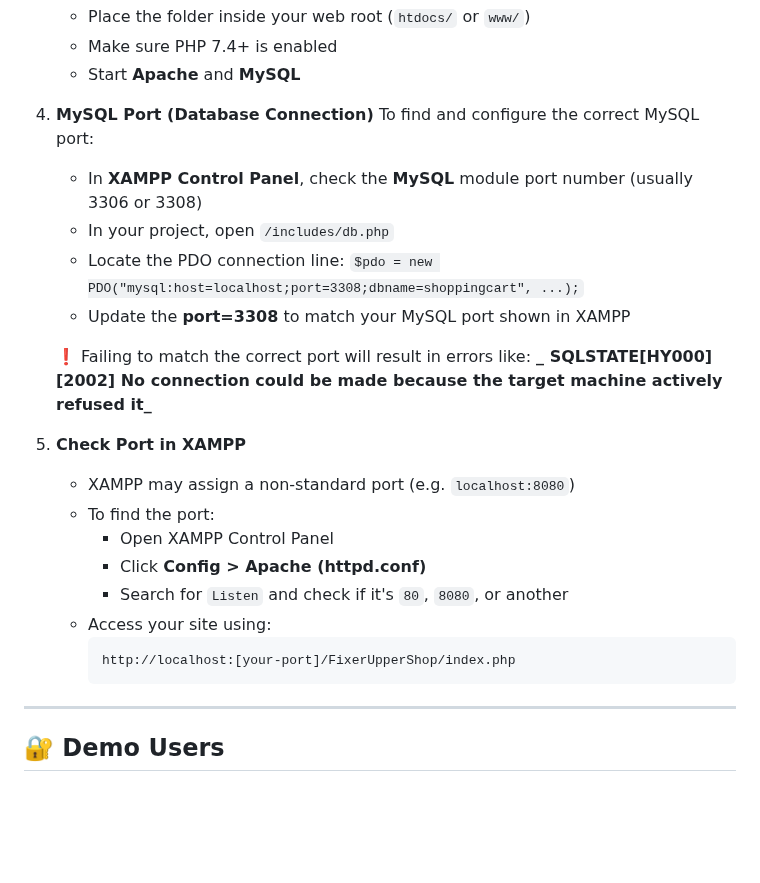
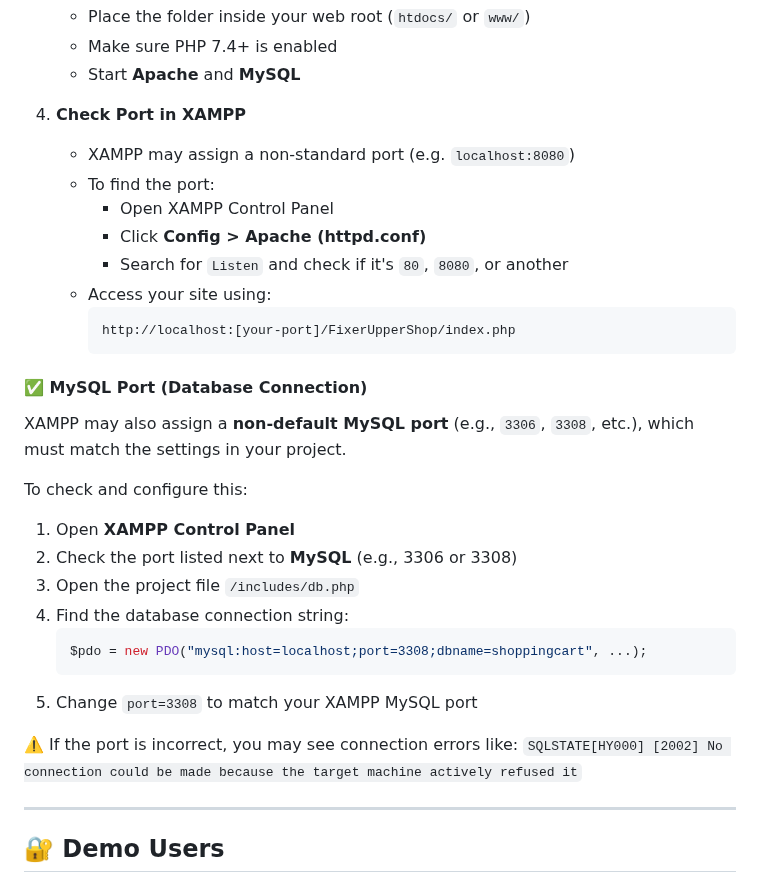
Before and after one commit to john-cojocaru/FixerUpperShop, a Markdown page: README.md, the part around the change. GitHub-like rendering; blank space fills up the shorter version.

````diff
--- a/README.md
+++ b/README.md
@@ -76,18 +76,7 @@ FixerUpperShop/
    - Make sure PHP 7.4+ is enabled
    - Start **Apache** and **MySQL**
 
-4. **MySQL Port (Database Connection)**
-    To find and configure the correct MySQL port:
-    - In **XAMPP Control Panel**, check the **MySQL** module port number (usually 3306 or 3308)
-    - In your project, open `/includes/db.php`
-    - Locate the PDO connection line:
-      `$pdo = new PDO("mysql:host=localhost;port=3308;dbname=shoppingcart", ...);`
-    - Update the **port=3308** to match your MySQL port shown in XAMPP
-
-    ❗ Failing to match the correct port will result in errors like:
-        **_ SQLSTATE[HY000] [2002] No connection could be made because the target machine actively refused it_**
-
-6. **Check Port in XAMPP**
+4. **Check Port in XAMPP**
    - XAMPP may assign a non-standard port (e.g. `localhost:8080`)
    - To find the port:
      - Open XAMPP Control Panel
@@ -97,6 +86,23 @@ FixerUpperShop/
      ```
      http://localhost:[your-port]/FixerUpperShop/index.php
      ```
+
+#### ✅ MySQL Port (Database Connection)
+
+XAMPP may also assign a **non-default MySQL port** (e.g., `3306`, `3308`, etc.), which must match the settings in your project.
+
+To check and configure this:
+1. Open **XAMPP Control Panel**
+2. Check the port listed next to **MySQL** (e.g., 3306 or 3308)
+3. Open the project file `/includes/db.php`
+4. Find the database connection string:
+   ```php
+   $pdo = new PDO("mysql:host=localhost;port=3308;dbname=shoppingcart", ...);
+   ```
+5. Change `port=3308` to match your XAMPP MySQL port
+
+⚠️ If the port is incorrect, you may see connection errors like:
+`SQLSTATE[HY000] [2002] No connection could be made because the target machine actively refused it`
 
 ---
 
````
